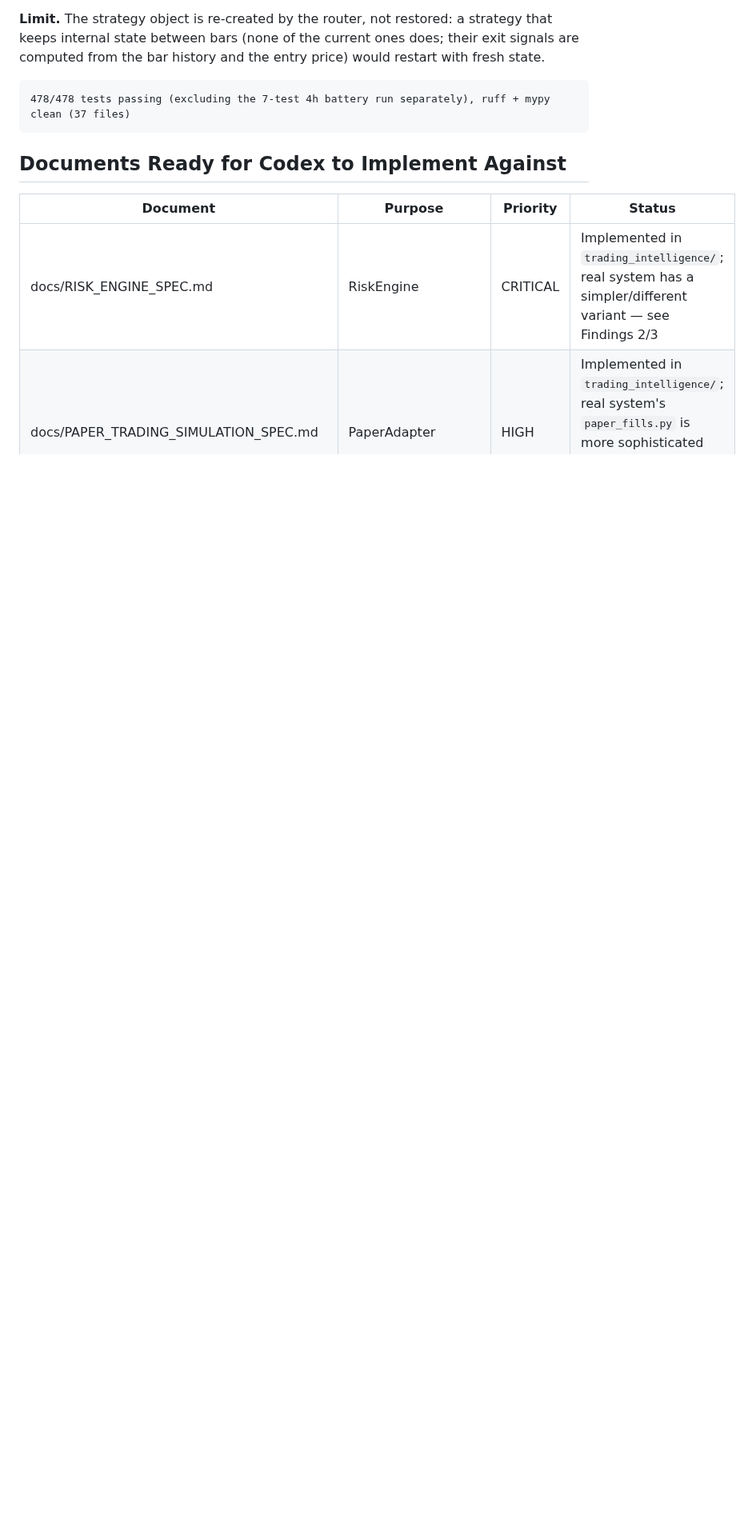
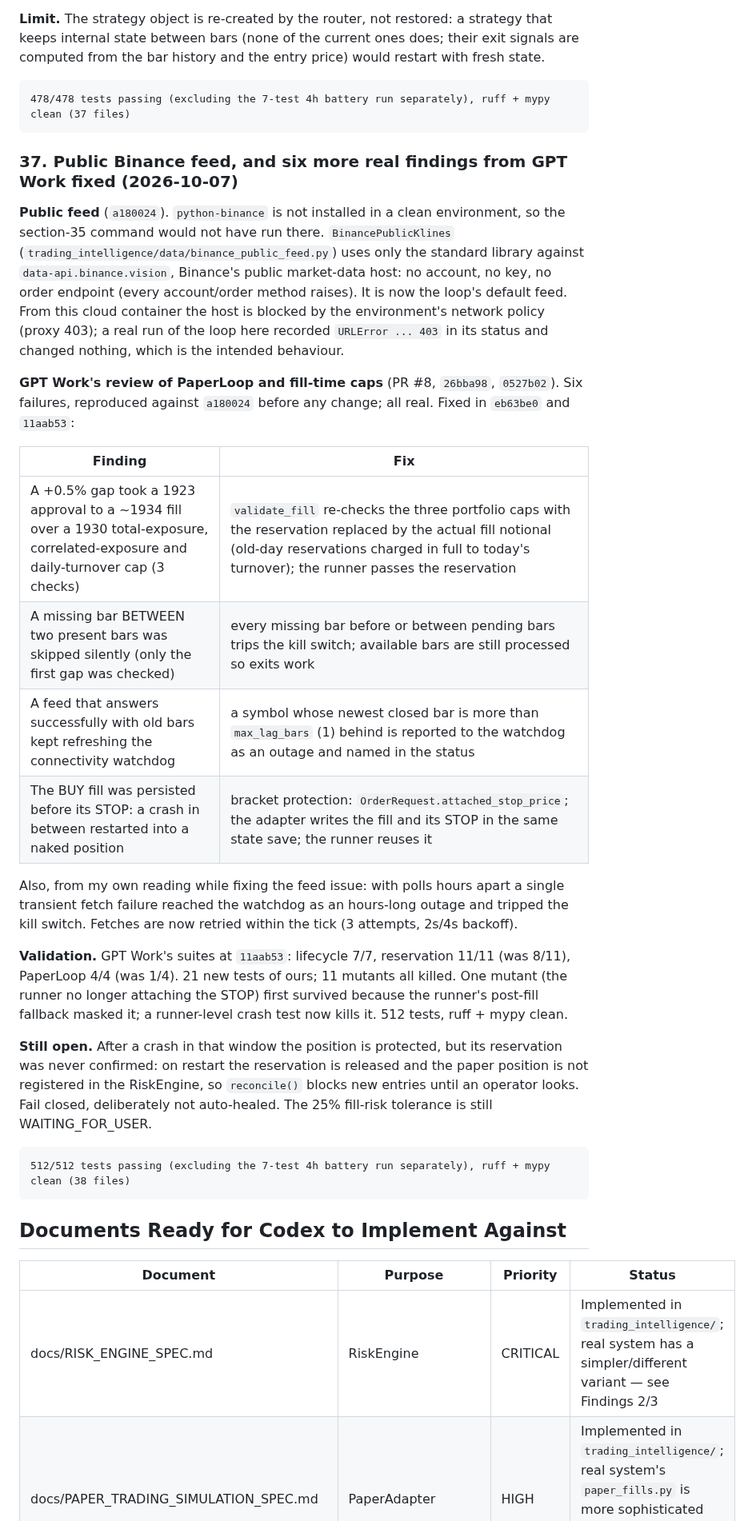
Before and after one commit to tatopozot-rgb/trading-intelligence-ai, a Markdown page: docs/CHECKPOINT.md, the part around the change. Shown at 80% size. Rendered like a GitHub page; blank space fills up the shorter version.

Commit message:
Checkpoint: public feed and six GPT Work findings fixed (section 37); handoff updated
Co-Authored-By: Claude Opus 5.5 <noreply@anthropic.com>
Claude-Session: https://claude.ai/code/session_01AaCojVisJUfr9cmMs47yJA

````diff
--- a/docs/CHECKPOINT.md
+++ b/docs/CHECKPOINT.md
@@ -1615,6 +1615,47 @@ fresh state.
 478/478 tests passing (excluding the 7-test 4h battery run separately), ruff + mypy clean (37 files)
 ```
 
+### 37. Public Binance feed, and six more real findings from GPT Work fixed (2026-10-07)
+
+**Public feed** (`a180024`). `python-binance` is not installed in a clean environment, so
+the section-35 command would not have run there. `BinancePublicKlines`
+(`trading_intelligence/data/binance_public_feed.py`) uses only the standard library
+against `data-api.binance.vision`, Binance's public market-data host: no account, no
+key, no order endpoint (every account/order method raises). It is now the loop's
+default feed. From this cloud container the host is blocked by the environment's
+network policy (proxy 403); a real run of the loop here recorded `URLError ... 403` in
+its status and changed nothing, which is the intended behaviour.
+
+**GPT Work's review of PaperLoop and fill-time caps** (PR #8, `26bba98`, `0527b02`).
+Six failures, reproduced against `a180024` before any change; all real. Fixed in
+`eb63be0` and `11aab53`:
+
+| Finding | Fix |
+|---|---|
+| A +0.5% gap took a 1923 approval to a ~1934 fill over a 1930 total-exposure, correlated-exposure and daily-turnover cap (3 checks) | `validate_fill` re-checks the three portfolio caps with the reservation replaced by the actual fill notional (old-day reservations charged in full to today's turnover); the runner passes the reservation |
+| A missing bar BETWEEN two present bars was skipped silently (only the first gap was checked) | every missing bar before or between pending bars trips the kill switch; available bars are still processed so exits work |
+| A feed that answers successfully with old bars kept refreshing the connectivity watchdog | a symbol whose newest closed bar is more than `max_lag_bars` (1) behind is reported to the watchdog as an outage and named in the status |
+| The BUY fill was persisted before its STOP: a crash in between restarted into a naked position | bracket protection: `OrderRequest.attached_stop_price`; the adapter writes the fill and its STOP in the same state save; the runner reuses it |
+
+Also, from my own reading while fixing the feed issue: with polls hours apart a single
+transient fetch failure reached the watchdog as an hours-long outage and tripped the
+kill switch. Fetches are now retried within the tick (3 attempts, 2s/4s backoff).
+
+**Validation.** GPT Work's suites at `11aab53`: lifecycle 7/7, reservation 11/11 (was 8/11),
+PaperLoop 4/4 (was 1/4). 21 new tests of ours; 11 mutants all killed. One mutant (the
+runner no longer attaching the STOP) first survived because the runner's post-fill
+fallback masked it; a runner-level crash test now kills it. 512 tests, ruff + mypy clean.
+
+**Still open.** After a crash in that window the position is protected, but its
+reservation was never confirmed: on restart the reservation is released and the paper
+position is not registered in the RiskEngine, so `reconcile()` blocks new entries until an
+operator looks. Fail closed, deliberately not auto-healed. The 25% fill-risk tolerance is
+still WAITING_FOR_USER.
+
+```
+512/512 tests passing (excluding the 7-test 4h battery run separately), ruff + mypy clean (38 files)
+```
+
 ## Documents Ready for Codex to Implement Against
 
 | Document | Purpose | Priority | Status |
````
Also changed, not shown: docs/AGENT_COORDINATION.md (+1 -0 lines), docs/HANDOFF_CLAUDE_LEADER.md (+6 -4 lines).
